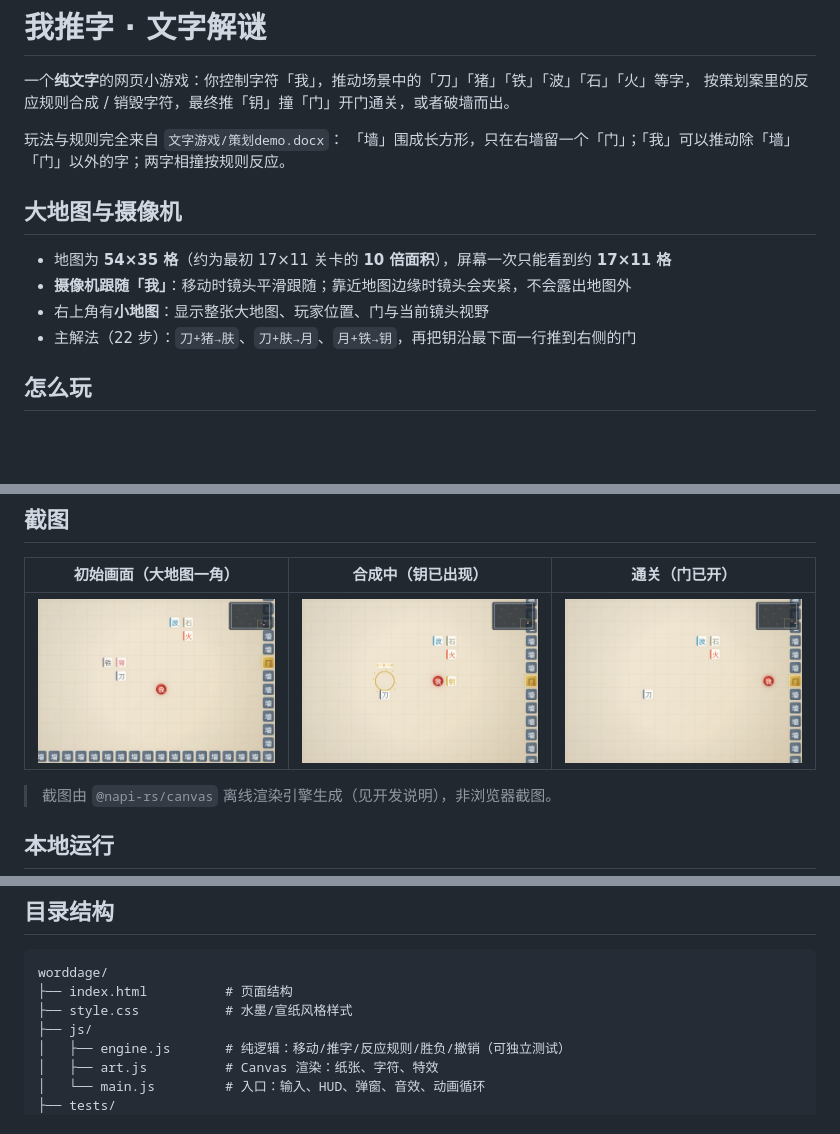
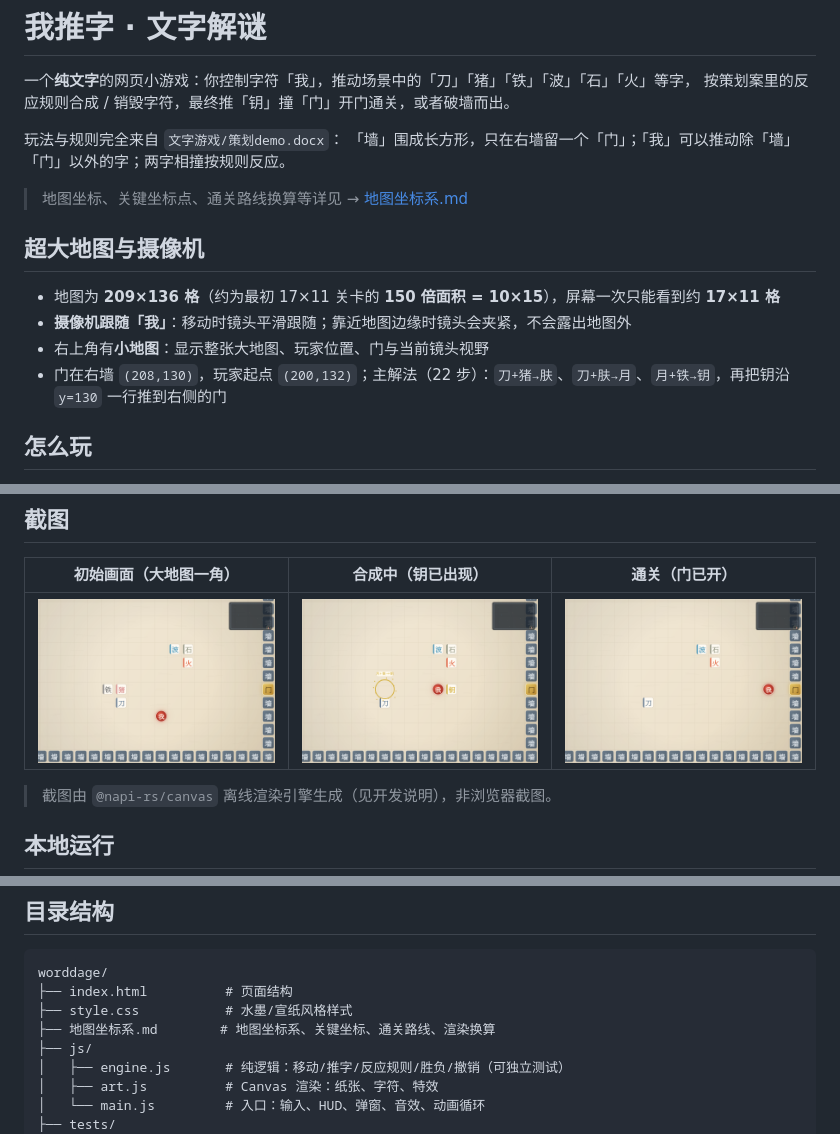
Before and after one commit to ydgj2575/worddage, a Markdown page: README.md, 3 parts joined by grey strips. Drawn GitHub-style; pictures changed too: screenshots/initial.png, screenshots/mid.png, screenshots/win.png; blank space fills up the shorter version.

```diff
--- a/README.md
+++ b/README.md
@@ -6,12 +6,14 @@
 玩法与规则完全来自 `文字游戏/策划demo.docx`：
 「墙」围成长方形，只在右墙留一个「门」；「我」可以推动除「墙」「门」以外的字；两字相撞按规则反应。
 
-## 大地图与摄像机
+> 地图坐标、关键坐标点、通关路线换算等详见 → [地图坐标系.md](地图坐标系.md)
 
-- 地图为 **54×35 格**（约为最初 17×11 关卡的 **10 倍面积**），屏幕一次只能看到约 **17×11 格**
+## 超大地图与摄像机
+
+- 地图为 **209×136 格**（约为最初 17×11 关卡的 **150 倍面积 = 10×15**），屏幕一次只能看到约 **17×11 格**
 - **摄像机跟随「我」**：移动时镜头平滑跟随；靠近地图边缘时镜头会夹紧，不会露出地图外
 - 右上角有**小地图**：显示整张大地图、玩家位置、门与当前镜头视野
-- 主解法（22 步）：`刀+猪→肤`、`刀+肤→月`、`月+铁→钥`，再把钥沿最下面一行推到右侧的门
+- 门在右墙 `(208,130)`，玩家起点 `(200,132)`；主解法（22 步）：`刀+猪→肤`、`刀+肤→月`、`月+铁→钥`，再把钥沿 `y=130` 一行推到右侧的门
 
 ## 怎么玩
 
@@ -86,6 +88,7 @@ npm test
 worddage/
 ├── index.html          # 页面结构
 ├── style.css           # 水墨/宣纸风格样式
+├── 地图坐标系.md        # 地图坐标系、关键坐标、通关路线、渲染换算
 ├── js/
 │   ├── engine.js       # 纯逻辑：移动/推字/反应规则/胜负/撤销（可独立测试）
 │   ├── art.js          # Canvas 渲染：纸张、字符、特效
```
Also changed, not shown: 地图坐标系.md (added, +209 -0 lines), 3 other files.
